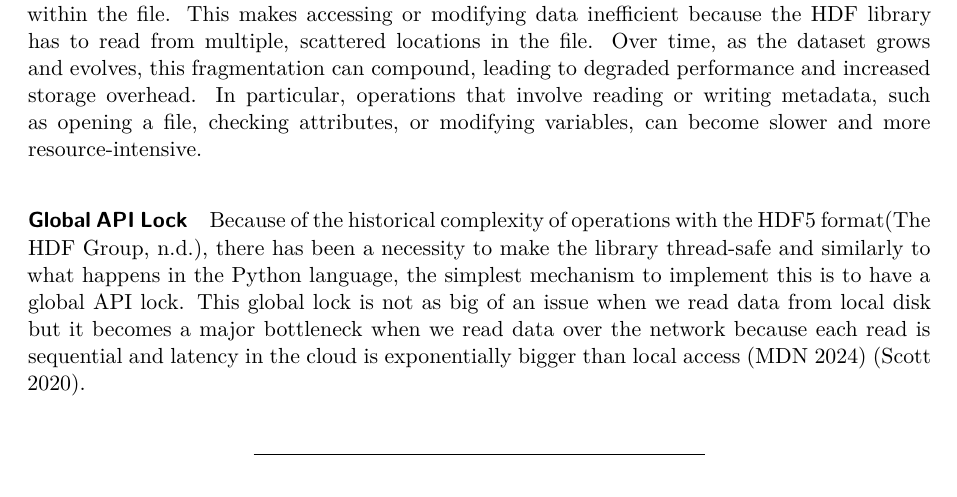
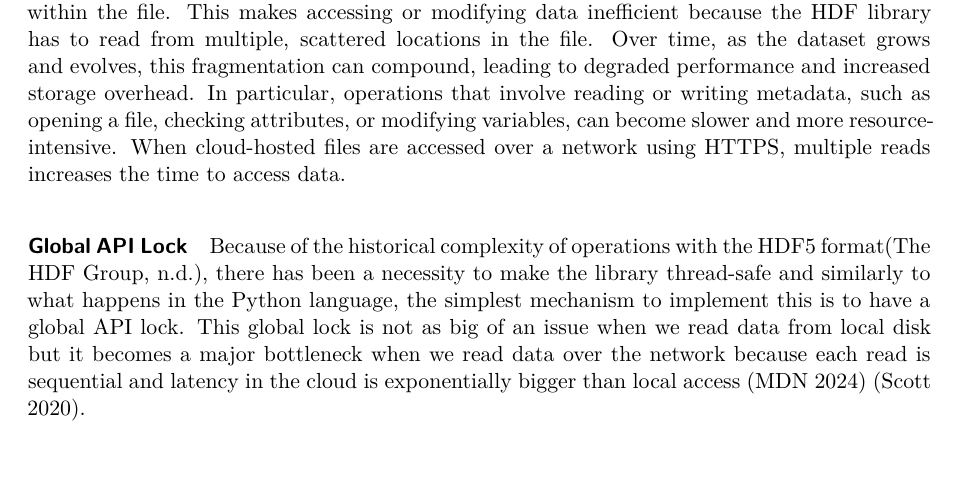
Before and after one commit to nsidc/cloud-optimized-icesat2, a Quarto document (paper.qmd): part of page 2 of 9, cut so that both start at the same text. Rendered offline with R 4.5, knitr and Pandoc in place of Quarto, then LaTeX, with nearby package versions; drawn as R Markdown's standard PDF in place of the format the file asks for.

Commit message:
add impact of cloud reads

```diff
--- a/paper.qmd
+++ b/paper.qmd
@@ -100,7 +100,7 @@ HDF5 is a complex file format; we can think of it as a file system using a tree-
 
 When working with large datasets, especially those that include numerous variables and nested groups, the storage of file-level metadata can become a challenge. In HDF5, by default, metadata associated with each dataset is stored in chunks of 4 kilobytes (KB). This chunking mechanism was originally intended to optimize storage efficiency and access speed on disks with hardware resources available when HDF was originally designed in the 1990s. In datasets with many variables and/or complex hierarchical structures, these 4KB chunks can lead to significant fragmentation.
 
-Fragmentation occurs when this metadata is spread out across multiple non-contiguous chunks within the file. This makes accessing or modifying data inefficient because the HDF library has to read from multiple, scattered locations in the file. Over time, as the dataset grows and evolves, this fragmentation can compound, leading to degraded performance and increased storage overhead. In particular, operations that involve reading or writing metadata, such as opening a file, checking attributes, or modifying variables, can become slower and more resource-intensive.
+Fragmentation occurs when this metadata is spread out across multiple non-contiguous chunks within the file. This makes accessing or modifying data inefficient because the HDF library has to read from multiple, scattered locations in the file. Over time, as the dataset grows and evolves, this fragmentation can compound, leading to degraded performance and increased storage overhead. In particular, operations that involve reading or writing metadata, such as opening a file, checking attributes, or modifying variables, can become slower and more resource-intensive.  When cloud-hosted files are accessed over a network using HTTPS, multiple reads increases the time to access data.
 
 #### **Global API Lock**
 
```
